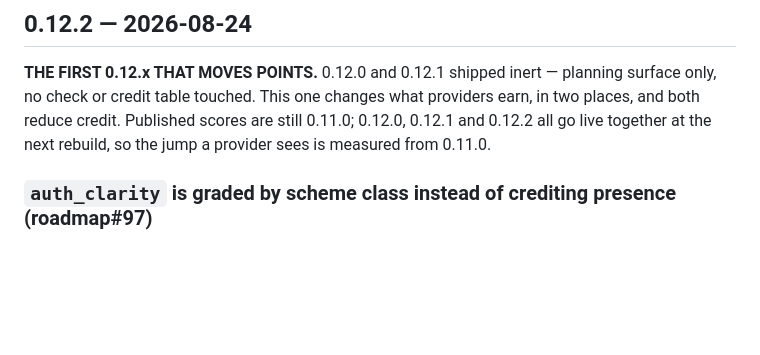
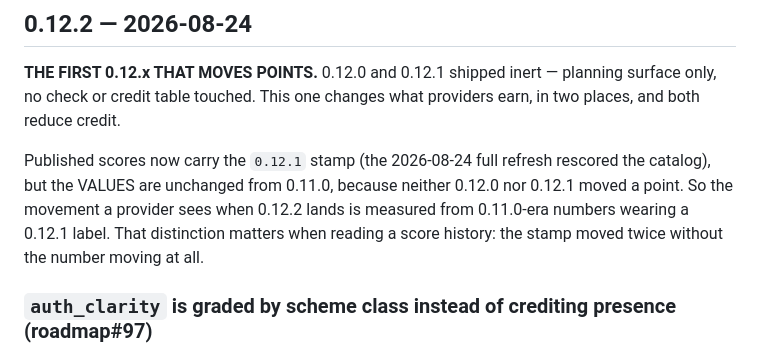
Before and after one commit to api-evangelist/kin-score, a Markdown page: CHANGELOG.md, the part around the change. GitHub-like rendering; blank space fills up the shorter version.

Commit message:
Correct the 0.12.2 entry: published scores are stamped 0.12.1, not 0.11.0
The 2026-08-24 full refresh rescored the catalog, so the published stamp is
0.12.1. The VALUES are still 0.11.0-era because neither 0.12.0 nor 0.12.1 moved
a point -- but saying 'published scores are still 0.11.0' was wrong about the
stamp, and a changelog that misstates what is live is the thing this file exists
to prevent.

Co-Authored-By: Claude Opus 5 (1M context) <noreply@anthropic.com>

```diff
--- a/CHANGELOG.md
+++ b/CHANGELOG.md
@@ -20,8 +20,13 @@ changelog and the snapshots here are the canonical public record.
 
 **THE FIRST 0.12.x THAT MOVES POINTS.** 0.12.0 and 0.12.1 shipped inert — planning surface only,
 no check or credit table touched. This one changes what providers earn, in two places, and both
-reduce credit. Published scores are still 0.11.0; 0.12.0, 0.12.1 and 0.12.2 all go live together
-at the next rebuild, so the jump a provider sees is measured from 0.11.0.
+reduce credit.
+
+Published scores now carry the `0.12.1` stamp (the 2026-08-24 full refresh rescored the catalog),
+but the VALUES are unchanged from 0.11.0, because neither 0.12.0 nor 0.12.1 moved a point. So the
+movement a provider sees when 0.12.2 lands is measured from 0.11.0-era numbers wearing a 0.12.1
+label. That distinction matters when reading a score history: the stamp moved twice without the
+number moving at all.
 
 ### `auth_clarity` is graded by scheme class instead of crediting presence (roadmap#97)
 
```
